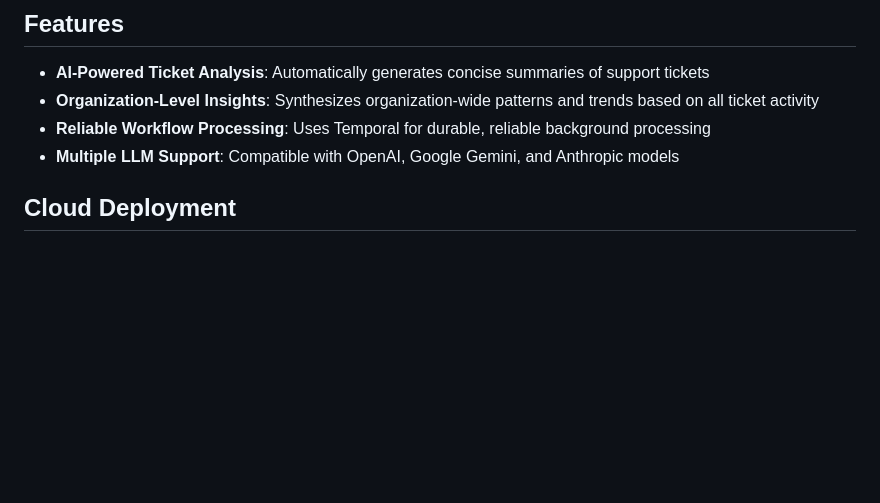
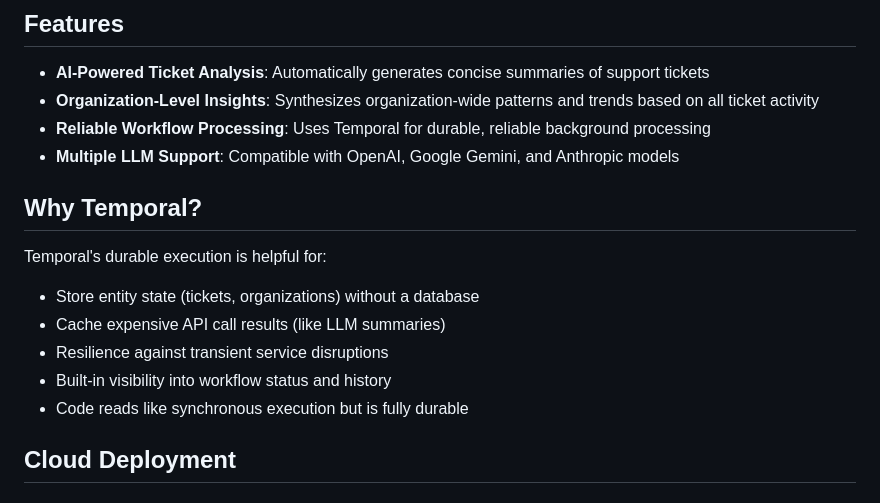
Before and after one commit to taonic/ticketfu, a Markdown page: README.md, the part around the change. Drawn GitHub-style; blank space fills up the shorter version.

Commit message:
Add section to explain why choosing Temporal

```diff
--- a/README.md
+++ b/README.md
@@ -13,6 +13,16 @@ Built on Temporal for reliable, durable workflow execution, it uses modern LLMs
 - **Organization-Level Insights**: Synthesizes organization-wide patterns and trends based on all ticket activity
 - **Reliable Workflow Processing**: Uses Temporal for durable, reliable background processing
 - **Multiple LLM Support**: Compatible with OpenAI, Google Gemini, and Anthropic models
+
+## Why Temporal?
+
+Temporal's durable execution is helpful for:
+
+- Store entity state (tickets, organizations) without a database
+- Cache expensive API call results (like LLM summaries)
+- Resilience against transient service disruptions
+- Built-in visibility into workflow status and history
+- Code reads like synchronous execution but is fully durable
 
 ## Cloud Deployment
 
```
